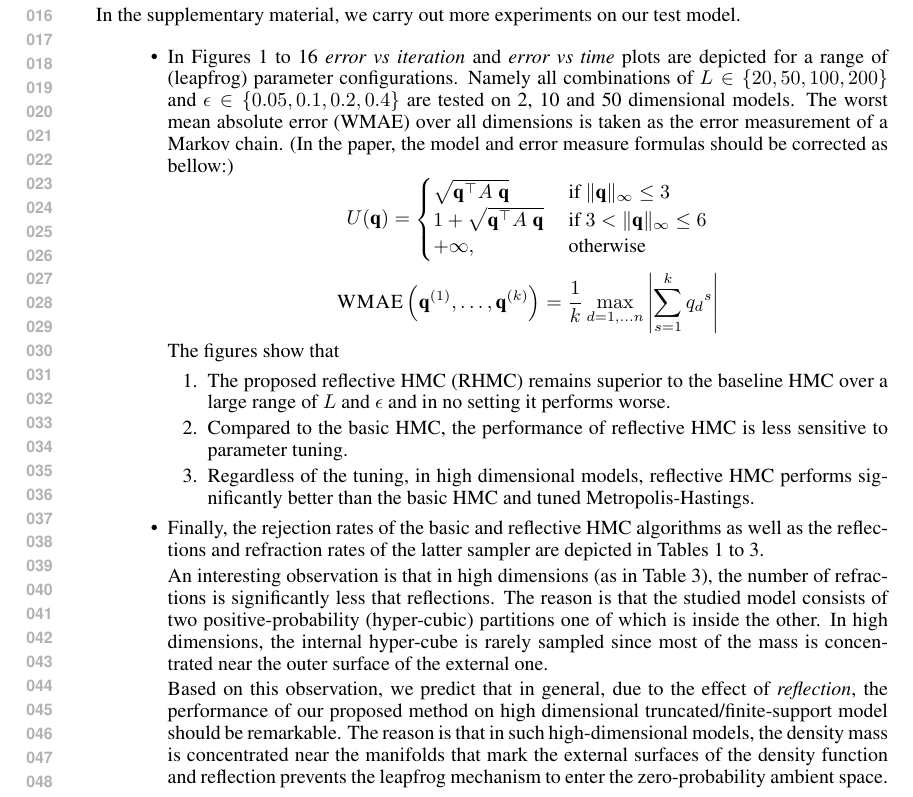
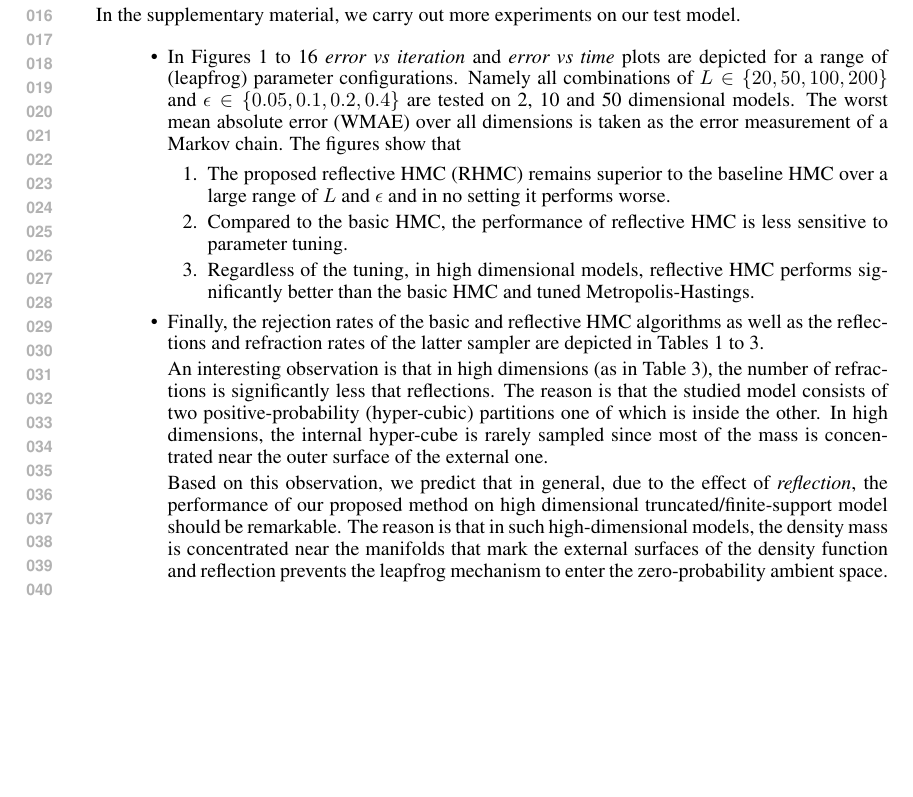
Before and after one commit to hadi-afshar/git_reflection, a LaTeX document (git30_reflectiveHMC/supplimentary/supplimentary.tex): part of page 1 of 20, cut so that both start at the same text, the shorter picture padded with empty space. Compiled offline with pdfLaTeX.

Commit message:
unnecessary parts of supplementary file removed.

```diff
--- a/git30_reflectiveHMC/supplimentary/supplimentary.tex
+++ b/git30_reflectiveHMC/supplimentary/supplimentary.tex
@@ -60,21 +60,7 @@
 In the supplementary material, we carry out more experiments on our test model.
 \begin{itemize}
 \item In Figures 1 to 16 \emph{error vs iteration} and \emph{error vs time} plots are depicted for a range of (leapfrog) parameter configurations. Namely all combinations of $L \in \{20, 50, 100, 200\}$ and $\epsilon \in \{0.05, 0.1, 0.2, 0.4\}$ are tested on 2, 10 and 50 dimensional models.
-The worst mean absolute error (WMAE) over all dimensions is taken as the error measurement of a Markov chain. (In the paper, the model and error measure formulas should be corrected as bellow:)
-\[
-U(\bvec{q}) =
-\begin{cases}
-\case{\Vert \bvec{q} \Vert_\infty \leq 3}{\sqrt{\bvec{q}^\top A \; \bvec{q}}}\\
-\case{3 < \Vert \bvec{q} \Vert_\infty \leq 6 }{1 + \sqrt{\bvec{q}^\top A \; \bvec{q}}}\\
-\otherwise{+ \infty,}
-\end{cases}
-\]
-\[
-\textsc{WMAE} \left( \bvec{q}^{(1)}, \ldots, \bvec{q}^{(k)} \right) =
-\frac{1}{k}
-\max_{d=1, \ldots n}
-\left|\sum_{s=1}^k {q_d}^{s} \right|
-\]
+The worst mean absolute error (WMAE) over all dimensions is taken as the error measurement of a Markov chain.
 The figures show that
 \begin{enumerate}
 \item
```
Also changed, not shown: 4 other files.
